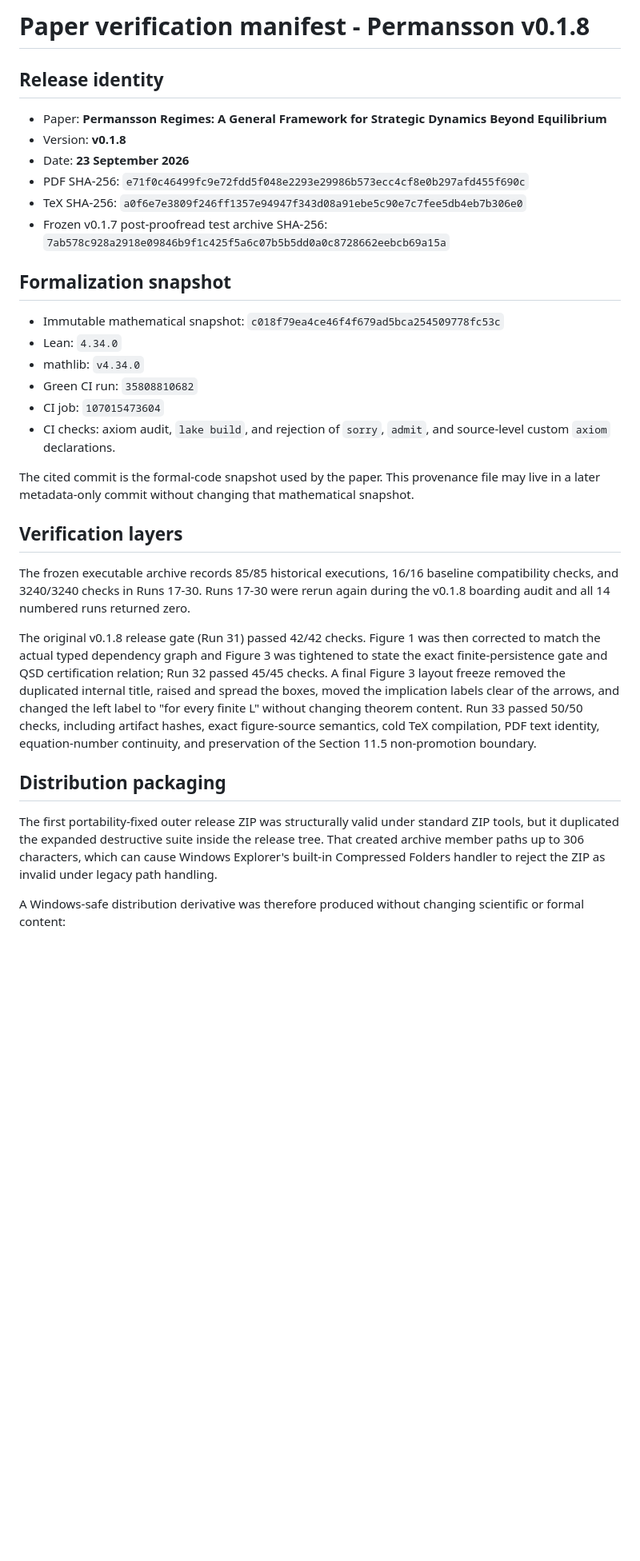
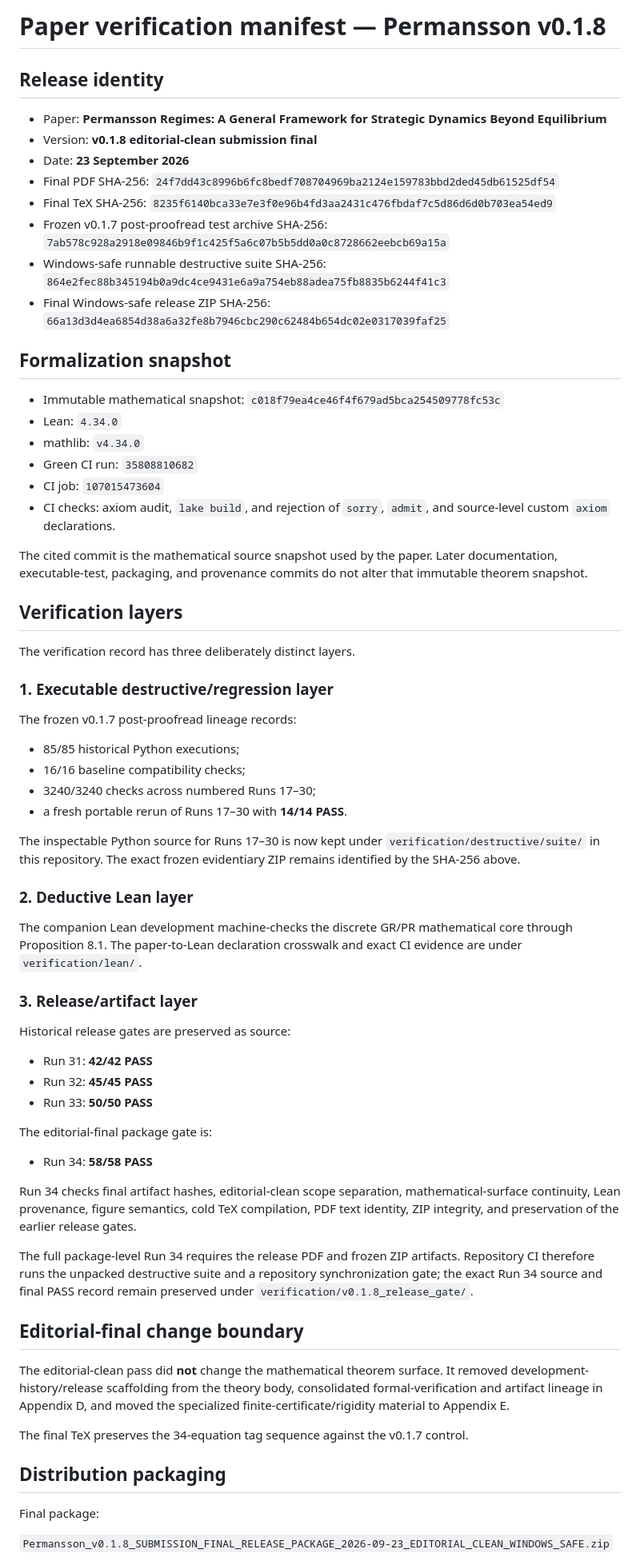
Before and after one commit to HMarcusWH/PermanssonLean, a Markdown page: docs/PAPER_VERIFICATION_MANIFEST.md, the part around one of its changes. Shown at 80% size. GitHub-like rendering; blank space fills up the shorter version.

Commit message:
Finalize v0.1.8 editorial-clean verification manifest

```diff
--- a/docs/PAPER_VERIFICATION_MANIFEST.md
+++ b/docs/PAPER_VERIFICATION_MANIFEST.md
@@ -1,13 +1,15 @@
-# Paper verification manifest - Permansson v0.1.8
+# Paper verification manifest — Permansson v0.1.8
 
 ## Release identity
 
 - Paper: **Permansson Regimes: A General Framework for Strategic Dynamics Beyond Equilibrium**
-- Version: **v0.1.8**
+- Version: **v0.1.8 editorial-clean submission final**
 - Date: **23 September 2026**
-- PDF SHA-256: `e71f0c46499fc9e72fdd5f048e2293e29986b573ecc4cf8e0b297afd455f690c`
-- TeX SHA-256: `a0f6e7e3809f246ff1357e94947f343d08a91ebe5c90e7c7fee5db4eb7b306e0`
+- Final PDF SHA-256: `24f7dd43c8996b6fc8bedf708704969ba2124e159783bbd2ded45db61525df54`
+- Final TeX SHA-256: `8235f6140bca33e7e3f0e96b4fd3aa2431c476fbdaf7c5d86d6d0b703ea54ed9`
 - Frozen v0.1.7 post-proofread test archive SHA-256: `7ab578c928a2918e09846b9f1c425f5a6c07b5b5dd0a0c8728662eebcb69a15a`
+- Windows-safe runnable destructive suite SHA-256: `864e2fec88b345194b0a9dc4ce9431e6a9a754eb88adea75fb8835b6244f41c3`
+- Final Windows-safe release ZIP SHA-256: `66a13d3d4ea6854d38a6a32fe8b7946cbc290c62484b654dc02e0317039faf25`
 
 ## Formalization snapshot
 
@@ -18,17 +20,52 @@
 - CI job: `107015473604`
 - CI checks: axiom audit, `lake build`, and rejection of `sorry`, `admit`, and source-level custom `axiom` declarations.
 
-The cited commit is the formal-code snapshot used by the paper. This provenance file may live in a later metadata-only commit without changing that mathematical snapshot.
+The cited commit is the mathematical source snapshot used by the paper. Later documentation, executable-test, packaging, and provenance commits do not alter that immutable theorem snapshot.
 
 ## Verification layers
 
-The frozen executable archive records 85/85 historical executions, 16/16 baseline compatibility checks, and 3240/3240 checks in Runs 17-30. Runs 17-30 were rerun again during the v0.1.8 boarding audit and all 14 numbered runs returned zero.
+The verification record has three deliberately distinct layers.
 
-The original v0.1.8 release gate (Run 31) passed 42/42 checks. Figure 1 was then corrected to match the actual typed dependency graph and Figure 3 was tightened to state the exact finite-persistence gate and QSD certification relation; Run 32 passed 45/45 checks. A final Figure 3 layout freeze removed the duplicated internal title, raised and spread the boxes, moved the implication labels clear of the arrows, and changed the left label to "for every finite L" without changing theorem content. Run 33 passed 50/50 checks, including artifact hashes, exact figure-source semantics, cold TeX compilation, PDF text identity, equation-number continuity, and preservation of the Section 11.5 non-promotion boundary.
+### 1. Executable destructive/regression layer
+
+The frozen v0.1.7 post-proofread lineage records:
+
+- 85/85 historical Python executions;
+- 16/16 baseline compatibility checks;
+- 3240/3240 checks across numbered Runs 17–30;
+- a fresh portable rerun of Runs 17–30 with **14/14 PASS**.
+
+The inspectable Python source for Runs 17–30 is now kept under `verification/destructive/suite/` in this repository. The exact frozen evidentiary ZIP remains identified by the SHA-256 above.
+
+### 2. Deductive Lean layer
+
+The companion Lean development machine-checks the discrete GR/PR mathematical core through Proposition 8.1. The paper-to-Lean declaration crosswalk and exact CI evidence are under `verification/lean/`.
+
+### 3. Release/artifact layer
+
+Historical release gates are preserved as source:
+
+- Run 31: **42/42 PASS**
+- Run 32: **45/45 PASS**
+- Run 33: **50/50 PASS**
+
+The editorial-final package gate is:
+
+- Run 34: **58/58 PASS**
+
+Run 34 checks final artifact hashes, editorial-clean scope separation, mathematical-surface continuity, Lean provenance, figure semantics, cold TeX compilation, PDF text identity, ZIP integrity, and preservation of the earlier release gates.
+
+The full package-level Run 34 requires the release PDF and frozen ZIP artifacts. Repository CI therefore runs the unpacked destructive suite and a repository synchronization gate; the exact Run 34 source and final PASS record remain preserved under `verification/v0.1.8_release_gate/`.
+
+## Editorial-final change boundary
+
+The editorial-clean pass did **not** change the mathematical theorem surface. It removed development-history/release scaffolding from the theory body, consolidated formal-verification and artifact lineage in Appendix D, and moved the specialized finite-certificate/rigidity material to Appendix E.
+
+The final TeX preserves the 34-equation tag sequence against the v0.1.7 control.
 
 ## Distribution packaging
 
-The first portability-fixed outer release ZIP was structurally valid under standard ZIP tools, but it duplicated the expanded destructive suite inside the release tree. That created archive member paths up to 306 characters, which can cause Windows Explorer's built-in Compressed Folders handler to reject the ZIP as invalid under legacy path handling.
+Final package:
 
-A Windows-safe distribution derivative was therefore produced without changing scientific or formal content:
+`Permansson_v0.1.8_SUBMISSION_FINAL_RELEASE_PACKAGE_2026-09-23_EDITORIAL_CLEAN_WINDOWS_SAFE.zip`
 
```
Also changed, not shown: other parts of docs/PAPER_VERIFICATION_MANIFEST.md (+7 -13 lines).
